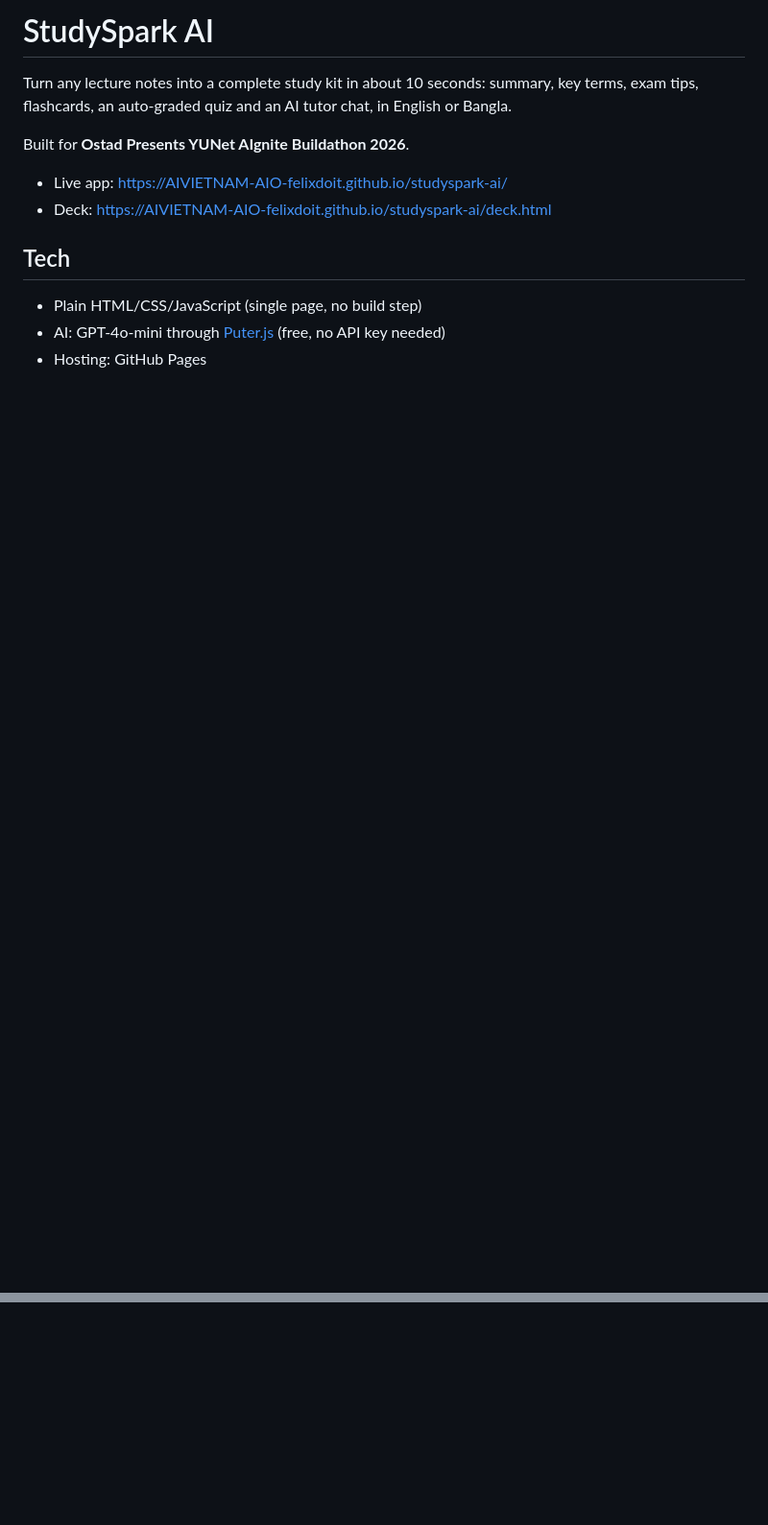
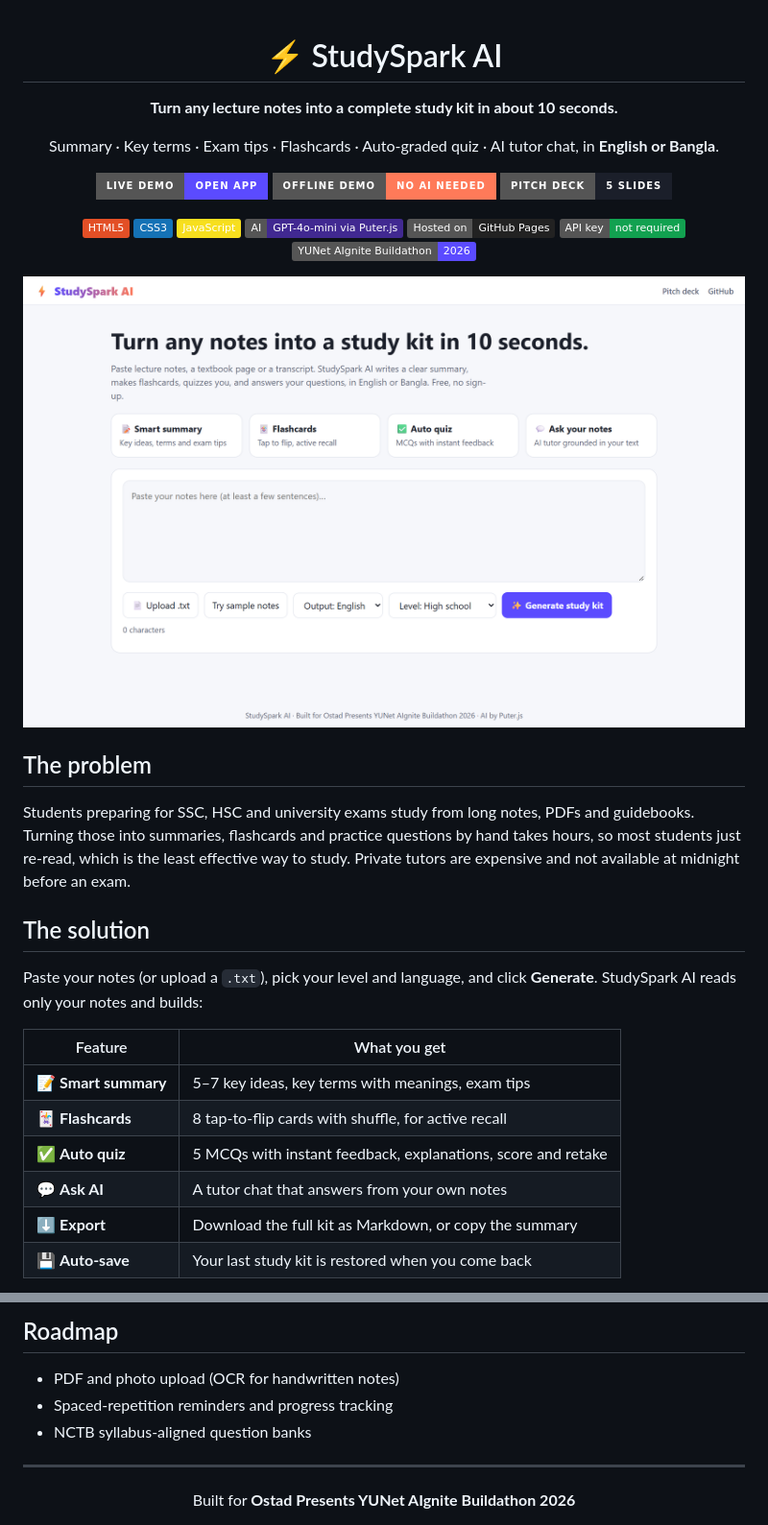
Before and after one commit to AIVIETNAM-AIO-felixdoit/studyspark-ai, a Markdown page: README.md, 2 parts joined by grey strips. Shown at 96% size. Rendered like a GitHub page; pictures changed too: docs/screenshots/home.png (added); badges without logos; blank space fills up the shorter version.

Commit message:
Polish app, add demo mode, export, screenshots and README badges

```diff
--- a/README.md
+++ b/README.md
@@ -1,13 +1,41 @@
-# StudySpark AI
+<div align="center">
 
-Turn any lecture notes into a complete study kit in about 10 seconds: summary, key terms, exam tips, flashcards, an auto-graded quiz and an AI tutor chat, in English or Bangla.
+# ⚡ StudySpark AI
 
-Built for **Ostad Presents YUNet AIgnite Buildathon 2026**.
+**Turn any lecture notes into a complete study kit in about 10 seconds.**
 
-- Live app: https://AIVIETNAM-AIO-felixdoit.github.io/studyspark-ai/
-- Deck: https://AIVIETNAM-AIO-felixdoit.github.io/studyspark-ai/deck.html
+Summary · Key terms · Exam tips · Flashcards · Auto-graded quiz · AI tutor chat, in **English or Bangla**.
 
-## Tech
-- Plain HTML/CSS/JavaScript (single page, no build step)
-- AI: GPT-4o-mini through [Puter.js](https://puter.com) (free, no API key needed)
-- Hosting: GitHub Pages
+[![Live Demo](https://img.shields.io/badge/Live_Demo-Open_App-5b4bff?style=for-the-badge&logo=githubpages&logoColor=white)](https://aivietnam-aio-felixdoit.github.io/studyspark-ai/)
+[![Offline Demo](https://img.shields.io/badge/Offline_Demo-No_AI_needed-ff7a59?style=for-the-badge)](https://aivietnam-aio-felixdoit.github.io/studyspark-ai/?demo)
+[![Pitch Deck](https://img.shields.io/badge/Pitch_Deck-5_slides-1b1f2a?style=for-the-badge)](https://aivietnam-aio-felixdoit.github.io/studyspark-ai/deck.html)
+
+![HTML5](https://img.shields.io/badge/HTML5-E34F26?logo=html5&logoColor=white)
+![CSS3](https://img.shields.io/badge/CSS3-1572B6?logo=css3&logoColor=white)
+![JavaScript](https://img.shields.io/badge/JavaScript-F7DF1E?logo=javascript&logoColor=black)
+![AI](https://img.shields.io/badge/AI-GPT--4o--mini_via_Puter.js-412991?logo=openai&logoColor=white)
+![Hosting](https://img.shields.io/badge/Hosted_on-GitHub_Pages-222?logo=github)
+![No API key](https://img.shields.io/badge/API_key-not_required-12a150)
+![Hackathon](https://img.shields.io/badge/YUNet_AIgnite_Buildathon-2026-5b4bff)
+
+<img src="docs/screenshots/home.png" alt="StudySpark AI home page" width="850">
+
+</div>
+
+## The problem
+
+Students preparing for SSC, HSC and university exams study from long notes, PDFs and guidebooks. Turning those into summaries, flashcards and practice questions by hand takes hours, so most students just re-read, which is the least effective way to study. Private tutors are expensive and not available at midnight before an exam.
+
+## The solution
+
+Paste your notes (or upload a `.txt`), pick your level and language, and click **Generate**. StudySpark AI reads only your notes and builds:
+
+| Feature | What you get |
+|---|---|
+| 📝 **Smart summary** | 5–7 key ideas, key terms with meanings, exam tips |
+| 🃏 **Flashcards** | 8 tap-to-flip cards with shuffle, for active recall |
+| ✅ **Auto quiz** | 5 MCQs with instant feedback, explanations, score and retake |
+| 💬 **Ask AI** | A tutor chat that answers from your own notes |
+| ⬇️ **Export** | Download the full kit as Markdown, or copy the summary |
+| 💾 **Auto-save** | Your last study kit is restored when you come back |
+
@@ -16,0 +86,9 @@ Open `index.html` in a browser.
+## Roadmap
+
+- PDF and photo upload (OCR for handwritten notes)
+- Spaced-repetition reminders and progress tracking
+- NCTB syllabus-aligned question banks
+
+---
+
+<div align="center">Built for <b>Ostad Presents YUNet AIgnite Buildathon 2026</b></div>
```
Also changed, not shown: other parts of README.md (+42 -1 lines), docs/screenshots/flashcard-back.png (added), docs/screenshots/flashcard-front.png (added), docs/screenshots/mobile.png (added), docs/screenshots/quiz.png (added), docs/screenshots/summary.png (added), 2 other files.
